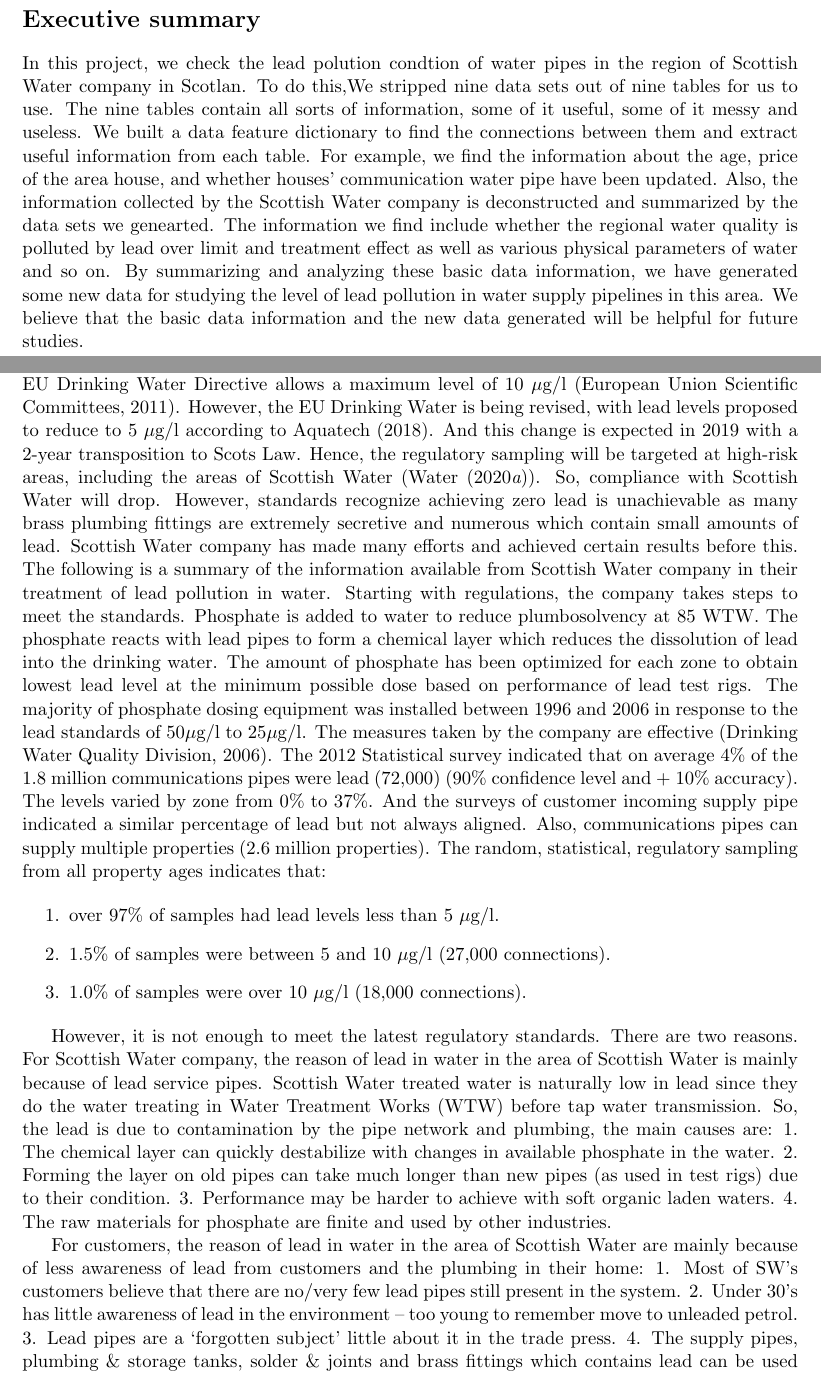
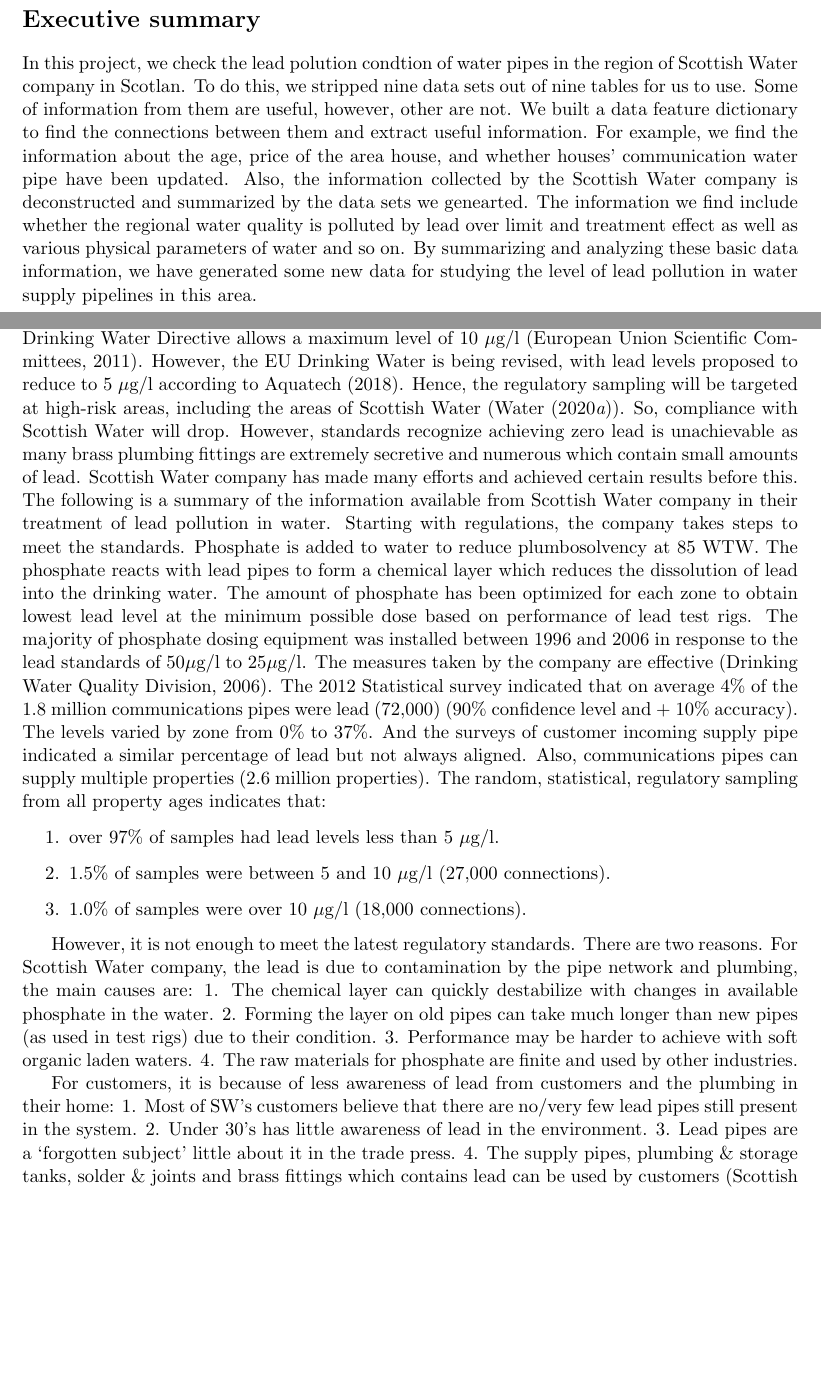
Before and after one commit to leadPipingProject/leadPiping, a LaTeX document (report/report.tex): two parts of pages 4 and 6 of 16 before the commit and two parts of pages 4 and 6 of 15 after it, joined at a grey line, cut so that both start at the same text, the shorter picture padded with empty space. Compiled offline with pdfLaTeX.

Commit message:
around 150 words delete

```diff
--- a/report/report.tex
+++ b/report/report.tex
@@ -92,7 +92,7 @@
 
 \section*{Executive summary}
 \label{sec.summary}
-In this project, we check the lead polution condtion of water pipes in the region of Scottish Water company in Scotlan. To do this,We stripped nine data sets out of nine tables for us to use. The nine tables contain all sorts of information, some of it useful, some of it messy and useless. We built a data feature dictionary to find the connections between them and extract useful information from each table. For example, we find the information about the age, price of the area house, and whether houses' communication water pipe have been updated. Also, the information collected by the Scottish Water company is deconstructed and summarized by the data sets we genearted. The information we find include whether the regional water quality is polluted by lead over limit and treatment effect as well as various physical parameters of water and so on. By summarizing and analyzing these basic data information, we have generated some new data for studying the level of lead pollution in water supply pipelines in this area. We believe that the basic data information and the new data generated will be helpful for future studies.
+In this project, we check the lead polution condtion of water pipes in the region of Scottish Water company in Scotlan. To do this, we stripped nine data sets out of nine tables for us to use. Some of information from them are useful, however, other are not. We built a data feature dictionary to find the connections between them and extract useful information. For example, we find the information about the age, price of the area house, and whether houses' communication water pipe have been updated. Also, the information collected by the Scottish Water company is deconstructed and summarized by the data sets we genearted. The information we find include whether the regional water quality is polluted by lead over limit and treatment effect as well as various physical parameters of water and so on. By summarizing and analyzing these basic data information, we have generated some new data for studying the level of lead pollution in water supply pipelines in this area.
 
 \clearpage
 
@@ -106,7 +106,7 @@
 
 \section{Background}
 \label{sec:background}
-The World Health Organization advises that there is no safe level of lead and the current EU Drinking Water Directive allows a maximum level of 10 $\mu$g/l (European Union Scientific Committees, \citeyear{european}). However, the EU Drinking Water is being revised, with lead levels proposed to reduce to 5 $\mu$g/l according to \cite{aquatech}. And this change is expected in 2019 with a 2-year transposition to Scots Law. Hence, the regulatory sampling will be targeted at high-risk areas, including the areas of Scottish Water (\cite{sw}). So, compliance with Scottish Water will drop. However, standards recognize achieving zero lead is unachievable as many brass plumbing fittings are extremely secretive and numerous which contain small amounts of lead.
+The World Health Organization advises that there is no safe level of lead and the current EU Drinking Water Directive allows a maximum level of 10 $\mu$g/l (European Union Scientific Committees, \citeyear{european}). However, the EU Drinking Water is being revised, with lead levels proposed to reduce to 5 $\mu$g/l according to \cite{aquatech}. Hence, the regulatory sampling will be targeted at high-risk areas, including the areas of Scottish Water (\cite{sw}). So, compliance with Scottish Water will drop. However, standards recognize achieving zero lead is unachievable as many brass plumbing fittings are extremely secretive and numerous which contain small amounts of lead.
 Scottish Water company has made many efforts and achieved certain results before this. The following is a summary of the information available from Scottish Water company in their treatment of lead pollution in water.
 Starting with regulations, the company takes steps to meet the standards. Phosphate is added to water to reduce plumbosolvency at 85 WTW. The phosphate reacts with lead pipes to form a chemical layer which reduces the dissolution of lead into the drinking water. The amount of phosphate has been optimized for each zone to obtain lowest lead level at the minimum possible dose based on performance of lead test rigs. The majority of phosphate dosing equipment was installed between 1996 and 2006 in response to the lead standards of 50$\mu$g/l to 25$\mu$g/l. The measures taken by the company are effective (Drinking Water Quality Division, \citeyear{drinking}). The 2012 Statistical survey indicated that on average 4\% of the 1.8 million communications pipes were lead (72,000) (90\% confidence level and + 10\% accuracy). The levels varied by zone from 0\% to 37\%. And the surveys of customer incoming supply pipe indicated a similar percentage of lead but not always aligned. Also, communications pipes can supply multiple properties (2.6 million properties). The random, statistical, regulatory sampling from all property ages indicates that:
 
@@ -117,9 +117,9 @@
 \end{enumerate}
 
 However, it is not enough to meet the latest regulatory standards. There are two reasons.
-For Scottish Water company, the reason of lead in water in the area of Scottish Water is mainly because of lead service pipes. Scottish Water treated water is naturally low in lead since they do the water treating in Water Treatment Works (WTW) before tap water transmission. So, the lead is due to contamination by the pipe network and plumbing, the main causes are: 1. The chemical layer can quickly destabilize with changes in available phosphate in the water. 2. Forming the layer on old pipes can take much longer than new pipes (as used in test rigs) due to their condition. 3. Performance may be harder to achieve with soft organic laden waters. 4. The raw materials for phosphate are finite and used by other industries.
+For Scottish Water company, the lead is due to contamination by the pipe network and plumbing, the main causes are: 1. The chemical layer can quickly destabilize with changes in available phosphate in the water. 2. Forming the layer on old pipes can take much longer than new pipes (as used in test rigs) due to their condition. 3. Performance may be harder to achieve with soft organic laden waters. 4. The raw materials for phosphate are finite and used by other industries.
 
-For customers, the reason of lead in water in the area of Scottish Water are mainly because of less awareness of lead from customers and the plumbing in their home: 1. Most of SW’s customers believe that there are no/very few lead pipes still present in the system. 2. Under 30’s has little awareness of lead in the environment – too young to remember move to unleaded petrol. 3. Lead pipes are a ‘forgotten subject’ little about it in the trade press. 4. The supply pipes, plumbing \& storage tanks, solder \& joints and brass fittings which contains lead can be used by customers (Scottish Water, \citeyear{sw2}).
+For customers, it is because of less awareness of lead from customers and the plumbing in their home: 1. Most of SW’s customers believe that there are no/very few lead pipes still present in the system. 2. Under 30’s has little awareness of lead in the environment. 3. Lead pipes are a ‘forgotten subject’ little about it in the trade press. 4. The supply pipes, plumbing \& storage tanks, solder \& joints and brass fittings which contains lead can be used by customers (Scottish Water, \citeyear{sw2}).
 In conclusion, the places where Scottish Water company need to improve and communicates with customers are: 1. Lead communications (Scottish Water) and or supply pipes (Customer). 2. Lead plumbing \& storage tanks (Customer). 3. Lead solder \& joints (Both). 4. Brass fittings (Both).
 
 To this end, Scottish Water company has prepared the following plan to further reduce the level of lead pollution in the water. 1. Increasing the knowledge of the levels and location of lead within the water supply system through increased sampling. 2. Informing customers about lead in drinking water – raising awareness \& helping them to reduce their risk of exposure. 3. Optimizing phosphate dosing – seeking to achieve the lowest levels of lead in drinking water possible at customers taps, until lead pipe removal allows dosing to be stopped. 4. Remove lead pipes from the public network – using reactive and planned programs to minimize risk and support the switch off of phosphate dosing. 5. Ensuring customer pipes in contact with drinking water are removed - work with customers and stakeholders to encourage improvements to their supply pipes and plumbing to ensure they have access to lead free drinking water.
```
Also changed, not shown: report/report.tex (4 more changed lines).
